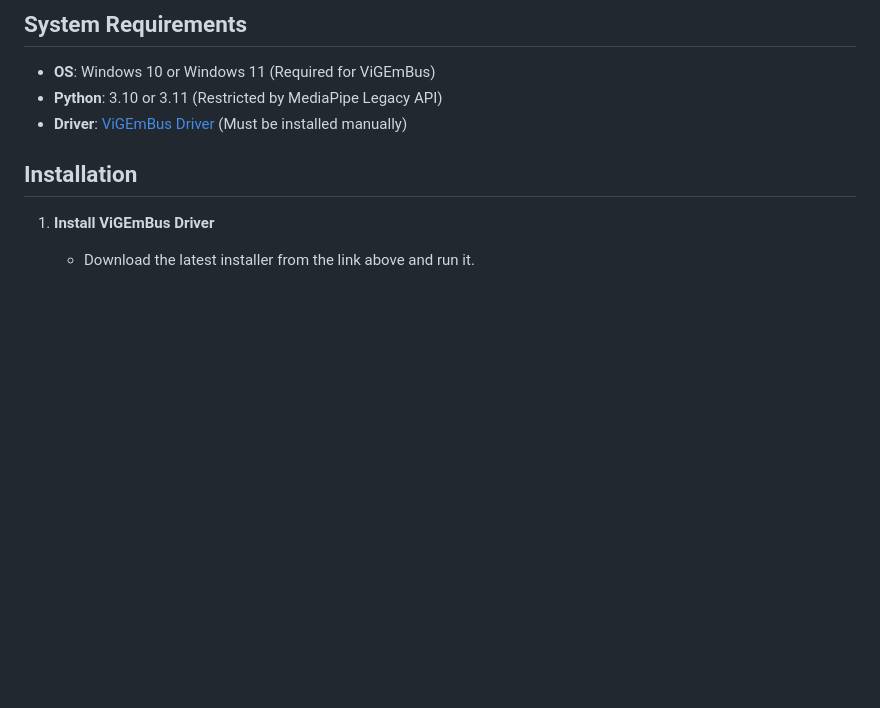
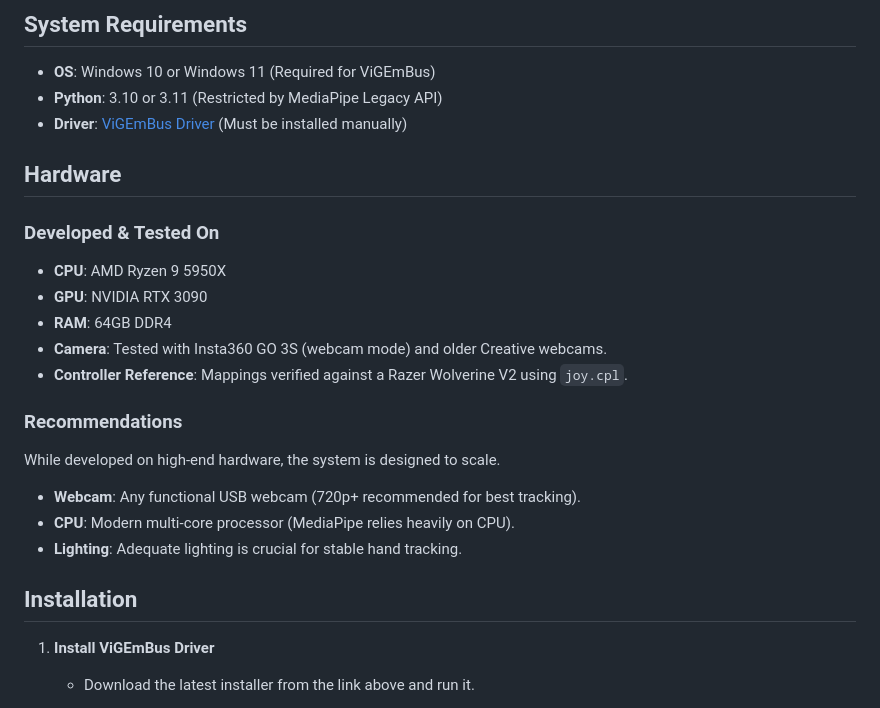
Before and after one commit to MagixIsAvailable/rgu-capstone-mediapipe, a Markdown page: README.md, the part around the change. Drawn GitHub-style; blank space fills up the shorter version.

Commit message:
feat: Update README with hardware specifications and recommendations for optimal performance

```diff
--- a/README.md
+++ b/README.md
@@ -7,6 +7,21 @@
 - **OS**: Windows 10 or Windows 11 (Required for ViGEmBus)
 - **Python**: 3.10 or 3.11 (Restricted by MediaPipe Legacy API)
 - **Driver**: [ViGEmBus Driver](https://github.com/nefarius/ViGEmBus/releases) (Must be installed manually)
+
+## Hardware
+
+### Developed & Tested On
+- **CPU**: AMD Ryzen 9 5950X
+- **GPU**: NVIDIA RTX 3090
+- **RAM**: 64GB DDR4
+- **Camera**: Tested with Insta360 GO 3S (webcam mode) and older Creative webcams.
+- **Controller Reference**: Mappings verified against a Razer Wolverine V2 using `joy.cpl`.
+
+### Recommendations
+While developed on high-end hardware, the system is designed to scale.
+- **Webcam**: Any functional USB webcam (720p+ recommended for best tracking).
+- **CPU**: Modern multi-core processor (MediaPipe relies heavily on CPU).
+- **Lighting**: Adequate lighting is crucial for stable hand tracking.
 
 ## Installation
 
```
